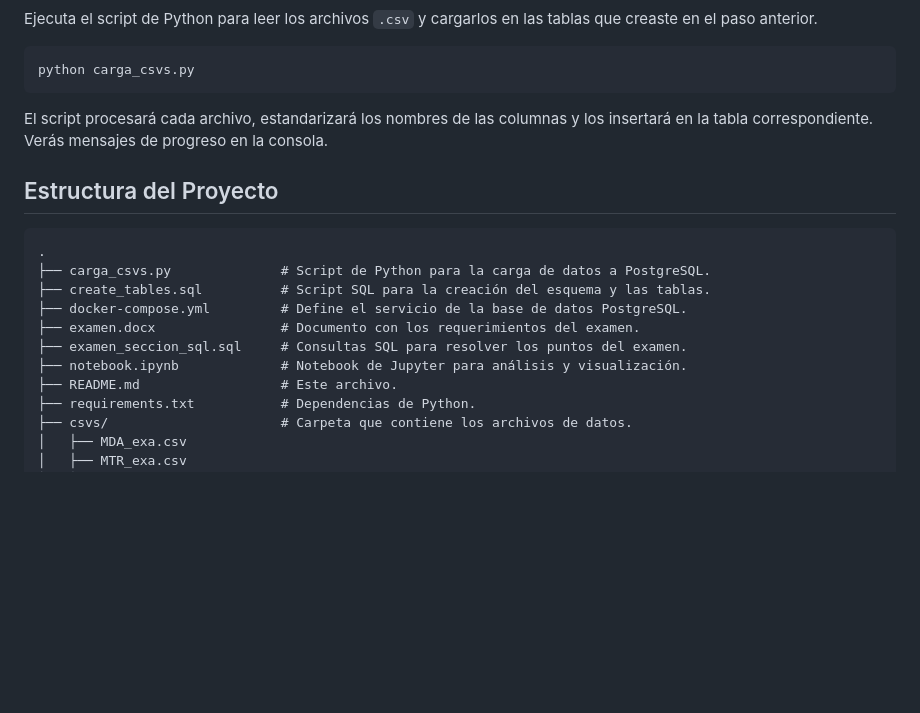
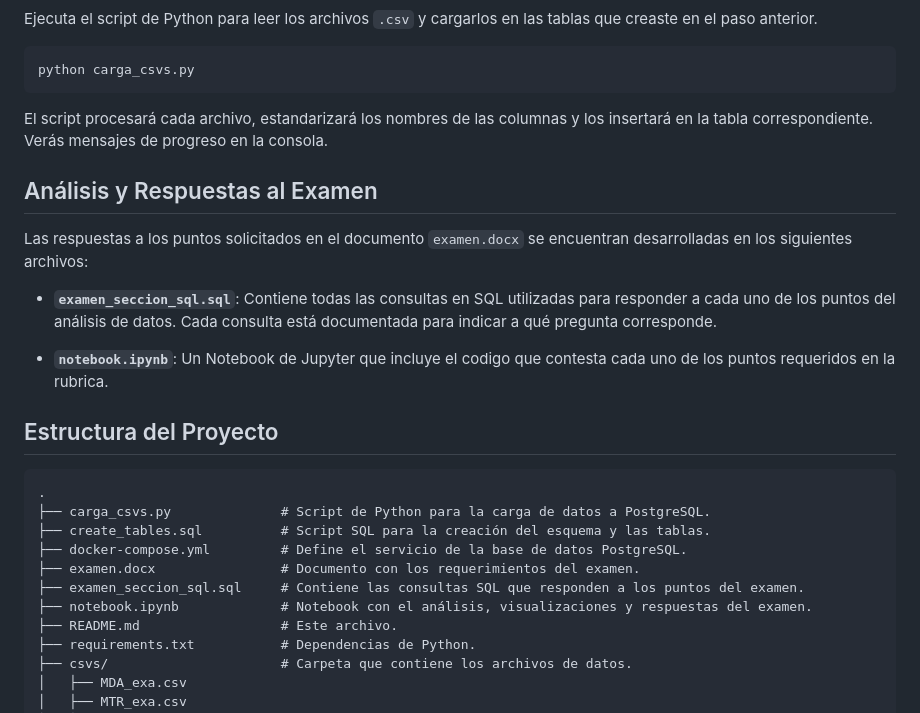
Before and after one commit to alanzavalamx/examen, a Markdown page: README.md, the part around the change. GitHub-like rendering; blank space fills up the shorter version.

````diff
--- a/README.md
+++ b/README.md
@@ -83,6 +83,14 @@ python carga_csvs.py
 
 El script procesará cada archivo, estandarizará los nombres de las columnas y los insertará en la tabla correspondiente. Verás mensajes de progreso en la consola.
 
+## Análisis y Respuestas al Examen
+
+Las respuestas a los puntos solicitados en el documento `examen.docx` se encuentran desarrolladas en los siguientes archivos:
+
+- **`examen_seccion_sql.sql`**: Contiene todas las consultas en SQL utilizadas para responder a cada uno de los puntos del análisis de datos. Cada consulta está documentada para indicar a qué pregunta corresponde.
+
+- **`notebook.ipynb`**: Un Notebook de Jupyter que incluye el codigo que contesta cada uno de los puntos requeridos en la rubrica.
+
 ## Estructura del Proyecto
 
 ```
@@ -91,8 +99,8 @@ El script procesará cada archivo, estandarizará los nombres de las columnas y
 ├── create_tables.sql          # Script SQL para la creación del esquema y las tablas.
 ├── docker-compose.yml         # Define el servicio de la base de datos PostgreSQL.
 ├── examen.docx                # Documento con los requerimientos del examen.
-├── examen_seccion_sql.sql     # Consultas SQL para resolver los puntos del examen.
-├── notebook.ipynb             # Notebook de Jupyter para análisis y visualización.
+├── examen_seccion_sql.sql     # Contiene las consultas SQL que responden a los puntos del examen.
+├── notebook.ipynb             # Notebook con el análisis, visualizaciones y respuestas del examen.
 ├── README.md                  # Este archivo.
 ├── requirements.txt           # Dependencias de Python.
 ├── csvs/                      # Carpeta que contiene los archivos de datos.
````
